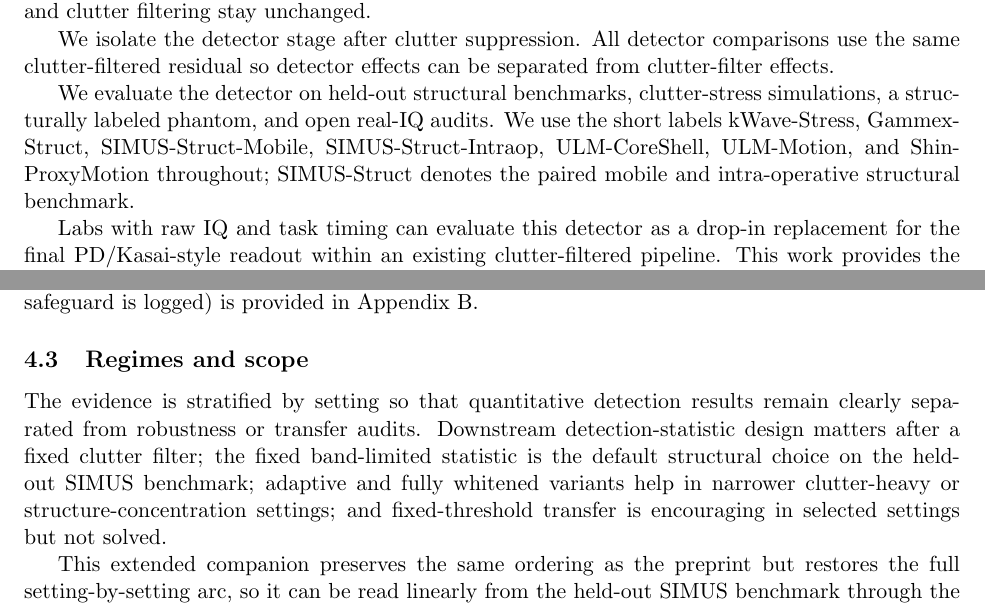
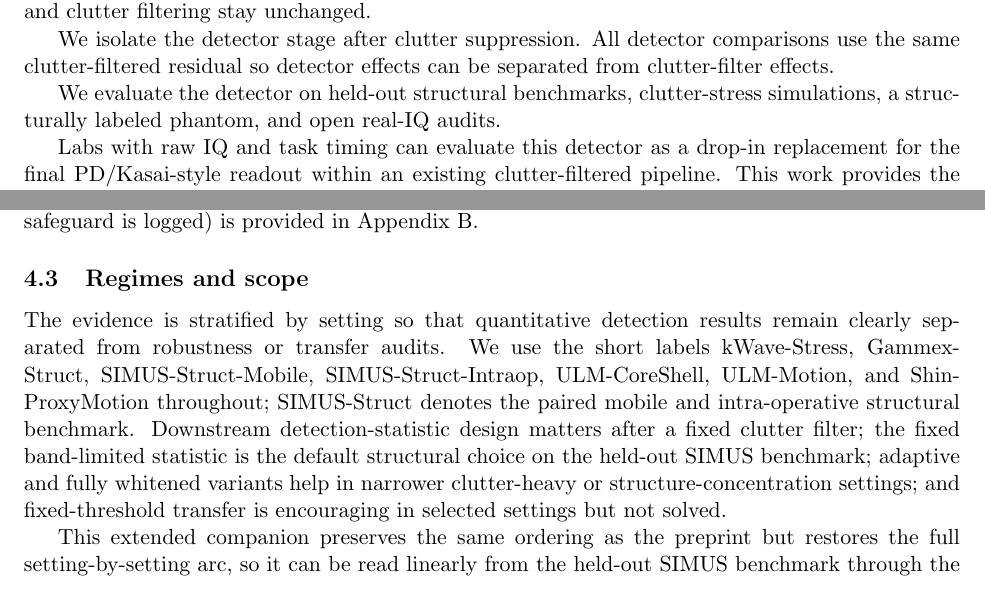
Before and after one commit to ArthurShune/fus-detectors, a LaTeX paper (paper/manuscript.tex): two parts of pages 2 and 11 of 60 before the commit and two parts of pages 2 and 11 of 59 after it, joined at a grey line, cut so that both start at the same text. Compiled offline with pdfLaTeX.

Commit message:
Move short-label inventory out of introduction

```diff
--- a/paper/manuscript.tex
+++ b/paper/manuscript.tex
@@ -127,7 +127,7 @@ This is a drop-in replacement for the final scoring step of an SVD+PD-style pipe
 
 We isolate the detector stage after clutter suppression. All detector comparisons use the same clutter-filtered residual so detector effects can be separated from clutter-filter effects.
 
-We evaluate the detector on held-out structural benchmarks, clutter-stress simulations, a structurally labeled phantom, and open real-IQ audits. We use the short labels kWave-Stress, Gammex-Struct, SIMUS-Struct-Mobile, SIMUS-Struct-Intraop, ULM-CoreShell, ULM-Motion, and Shin-ProxyMotion throughout; SIMUS-Struct denotes the paired mobile and intra-operative structural benchmark.
+We evaluate the detector on held-out structural benchmarks, clutter-stress simulations, a structurally labeled phantom, and open real-IQ audits.
 
 Labs with raw IQ and task timing can evaluate this detector as a drop-in replacement for the final PD/Kasai-style readout within an existing clutter-filtered pipeline. This work provides the detector implementation, same-residual evaluation protocol, and code needed for that comparison.
 
@@ -418,7 +418,7 @@ This work is a reproducible processing pipeline (decode $\rightarrow$ baseline $
 \subsection{Regimes and scope}
 \label{sec:results-overview}
 
-The evidence is stratified by setting so that quantitative detection results remain clearly separated from robustness or transfer audits. Downstream detection-statistic design matters after a fixed clutter filter; the fixed band-limited statistic is the default structural choice on the held-out SIMUS benchmark; adaptive and fully whitened variants help in narrower clutter-heavy or structure-concentration settings; and fixed-threshold transfer is encouraging in selected settings but not solved.
+The evidence is stratified by setting so that quantitative detection results remain clearly separated from robustness or transfer audits. We use the short labels kWave-Stress, Gammex-Struct, SIMUS-Struct-Mobile, SIMUS-Struct-Intraop, ULM-CoreShell, ULM-Motion, and Shin-ProxyMotion throughout; SIMUS-Struct denotes the paired mobile and intra-operative structural benchmark. Downstream detection-statistic design matters after a fixed clutter filter; the fixed band-limited statistic is the default structural choice on the held-out SIMUS benchmark; adaptive and fully whitened variants help in narrower clutter-heavy or structure-concentration settings; and fixed-threshold transfer is encouraging in selected settings but not solved.
 
 \ifPAPERONLY
 \else
```
Also changed, not shown: paper/preprint.pdf.
